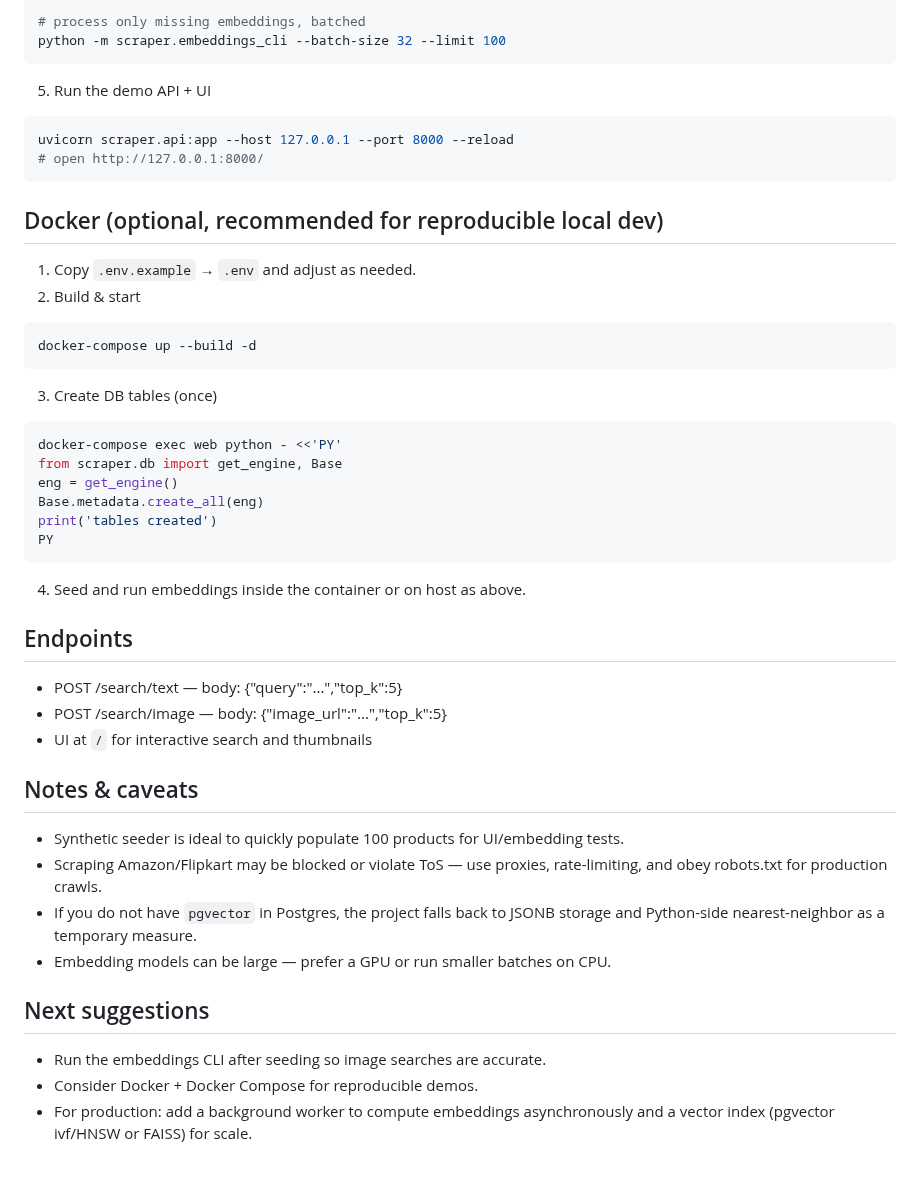
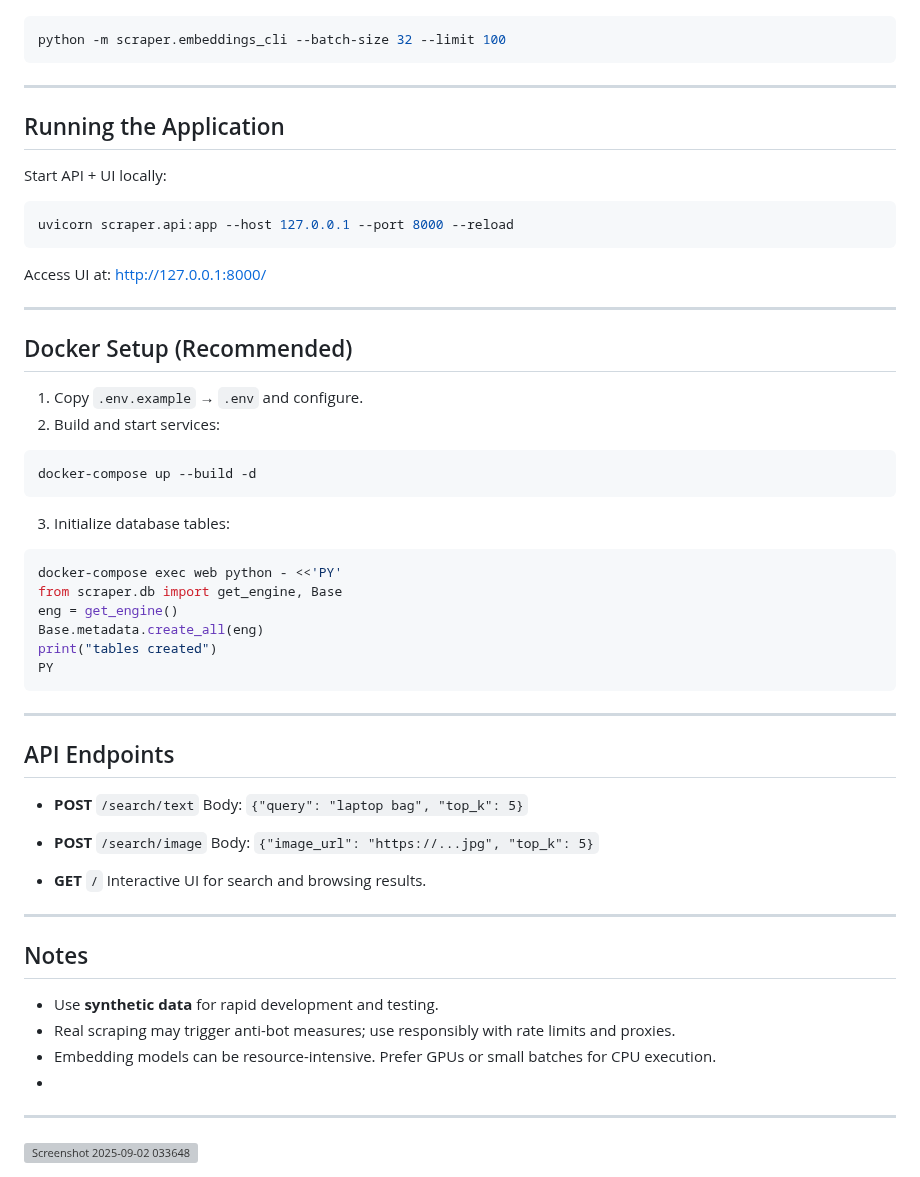
Before and after one commit to advyy100i/Shoplens-AI, a Markdown page: README.md, the part around one of its changes. Drawn GitHub-style; grey boxes are pictures that could not be loaded.

````diff
--- a/README.md
+++ b/README.md
@@ -38,43 +101,61 @@ Note: Scraping at scale may violate site ToS — use responsibly.
 ```powershell
-# process only missing embeddings, batched
 python -m scraper.embeddings_cli --batch-size 32 --limit 100
 ```
 
-5. Run the demo API + UI
+---
+
+## Running the Application
+
+Start API + UI locally:
+
 ```powershell
 uvicorn scraper.api:app --host 127.0.0.1 --port 8000 --reload
-# open http://127.0.0.1:8000/
 ```
 
-## Docker (optional, recommended for reproducible local dev)
-1. Copy `.env.example` → `.env` and adjust as needed.
-2. Build & start
+Access UI at: [http://127.0.0.1:8000/](http://127.0.0.1:8000/)
+
+---
+
+## Docker Setup (Recommended)
+
+1. Copy `.env.example` → `.env` and configure.
+2. Build and start services:
+
 ```powershell
 docker-compose up --build -d
 ```
-3. Create DB tables (once)
+
+3. Initialize database tables:
+
 ```powershell
 docker-compose exec web python - <<'PY'
 from scraper.db import get_engine, Base
 eng = get_engine()
 Base.metadata.create_all(eng)
-print('tables created')
+print("tables created")
 PY
 ```
-4. Seed and run embeddings inside the container or on host as above.
 
-## Endpoints
-- POST /search/text  — body: {"query":"...","top_k":5}
-- POST /search/image — body: {"image_url":"...","top_k":5}
-- UI at `/` for interactive search and thumbnails
+---
 
-## Notes & caveats
-- Synthetic seeder is ideal to quickly populate 100 products for UI/embedding tests.
-- Scraping Amazon/Flipkart may be blocked or violate ToS — use proxies, rate-limiting, and obey robots.txt for production crawls.
-- If you do not have `pgvector` in Postgres, the project falls back to JSONB storage and Python-side nearest-neighbor as a temporary measure.
-- Embedding models can be large — prefer a GPU or run smaller batches on CPU.
+## API Endpoints
 
-## Next suggestions
-- Run the embeddings CLI after seeding so image searches are accurate.
-- Consider Docker + Docker Compose for reproducible demos.
-- For production: add a background worker to compute embeddings asynchronously and a vector index (pgvector ivf/HNSW or FAISS) for scale.
+* **POST** `/search/text`
+  Body: `{"query": "laptop bag", "top_k": 5}`
+
+* **POST** `/search/image`
+  Body: `{"image_url": "https://...jpg", "top_k": 5}`
+
+* **GET** `/`
+  Interactive UI for search and browsing results.
+
+---
+
+## Notes
+
+* Use **synthetic data** for rapid development and testing.
+* Real scraping may trigger anti-bot measures; use responsibly with rate limits and proxies.
+* Embedding models can be resource-intensive. Prefer GPUs or small batches for CPU execution.
+*
+---
+<img width="1299" height="732" alt="Screenshot 2025-09-02 033648" src="https://github.com/user-attachments/assets/99812360-ec37-4f40-88f9-437582510865" />
````
Also changed, not shown: other parts of README.md (+79 -16 lines).
